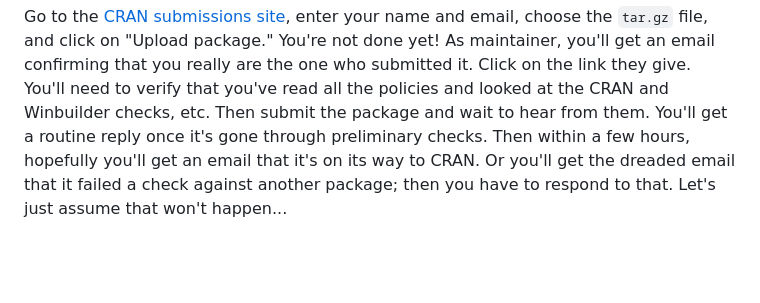
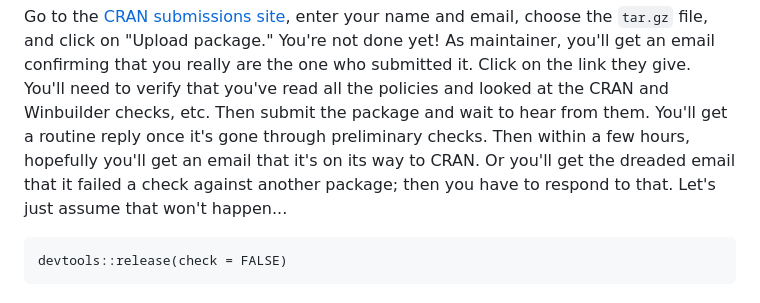
Before and after one commit to rvlenth/emmeans, a Markdown page: maintainer-notes/emm-prep-details.md, the part around the change. GitHub-like rendering; blank space fills up the shorter version.

Commit message:
minor addition to emm prep

````diff
--- a/maintainer-notes/emm-prep-details.md
+++ b/maintainer-notes/emm-prep-details.md
@@ -145,3 +145,7 @@ routine reply once it's gone through preliminary checks. Then within a few
 hours, hopefully you'll get an email that it's on its way to CRAN. Or you'll get
 the dreaded email that it failed a check against another package; then you have
 to respond to that. Let's just assume that won't happen...
+
+```
+devtools::release(check = FALSE)
+```
````
